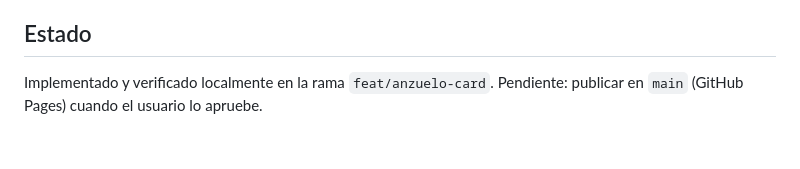
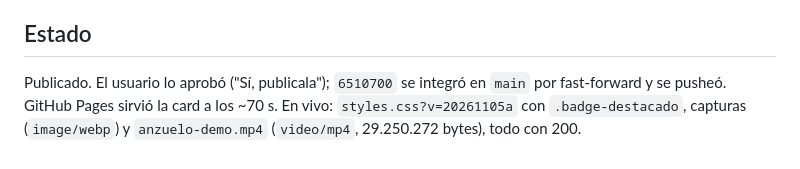
Before and after one commit to IgnacioOdorico/portafolio-ignacio-odorico, a Markdown page: odd/tasks/anzuelo-portafolio-card.md, the part around the change. Drawn GitHub-style.

Commit message:
docs: registrar publicacion en vivo de la card de Anzuelo

```diff
--- a/odd/tasks/anzuelo-portafolio-card.md
+++ b/odd/tasks/anzuelo-portafolio-card.md
@@ -51,4 +51,4 @@ Video copiado sin reencodear: 29,3 MB, 4:57, 1080p60 H.264, `moov` antes de `mda
 - Consola: 0 errores.
 
 ## Estado
-Implementado y verificado localmente en la rama `feat/anzuelo-card`. Pendiente: publicar en `main` (GitHub Pages) cuando el usuario lo apruebe.
+Publicado. El usuario lo aprobó ("Sí, publicala"); `6510700` se integró en `main` por fast-forward y se pusheó. GitHub Pages sirvió la card a los ~70 s. En vivo: `styles.css?v=20261105a` con `.badge-destacado`, capturas (`image/webp`) y `anzuelo-demo.mp4` (`video/mp4`, 29.250.272 bytes), todo con 200.
```
